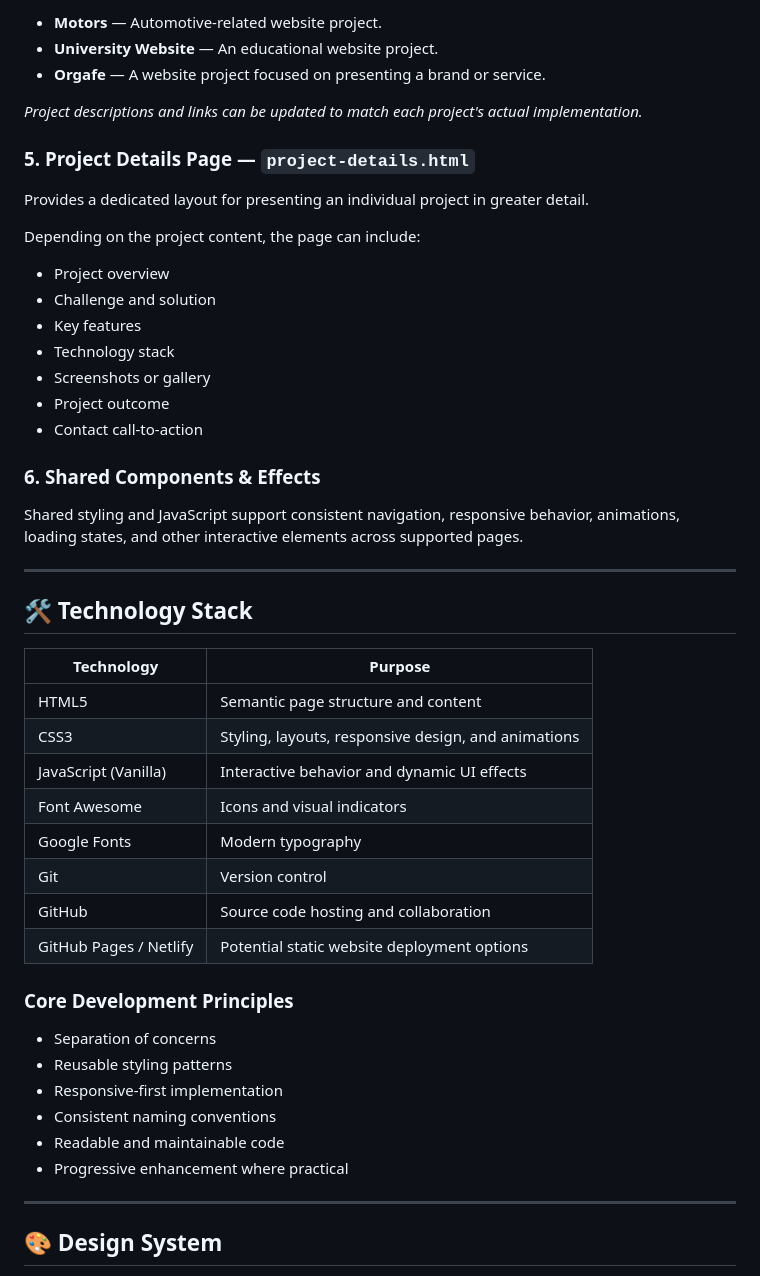
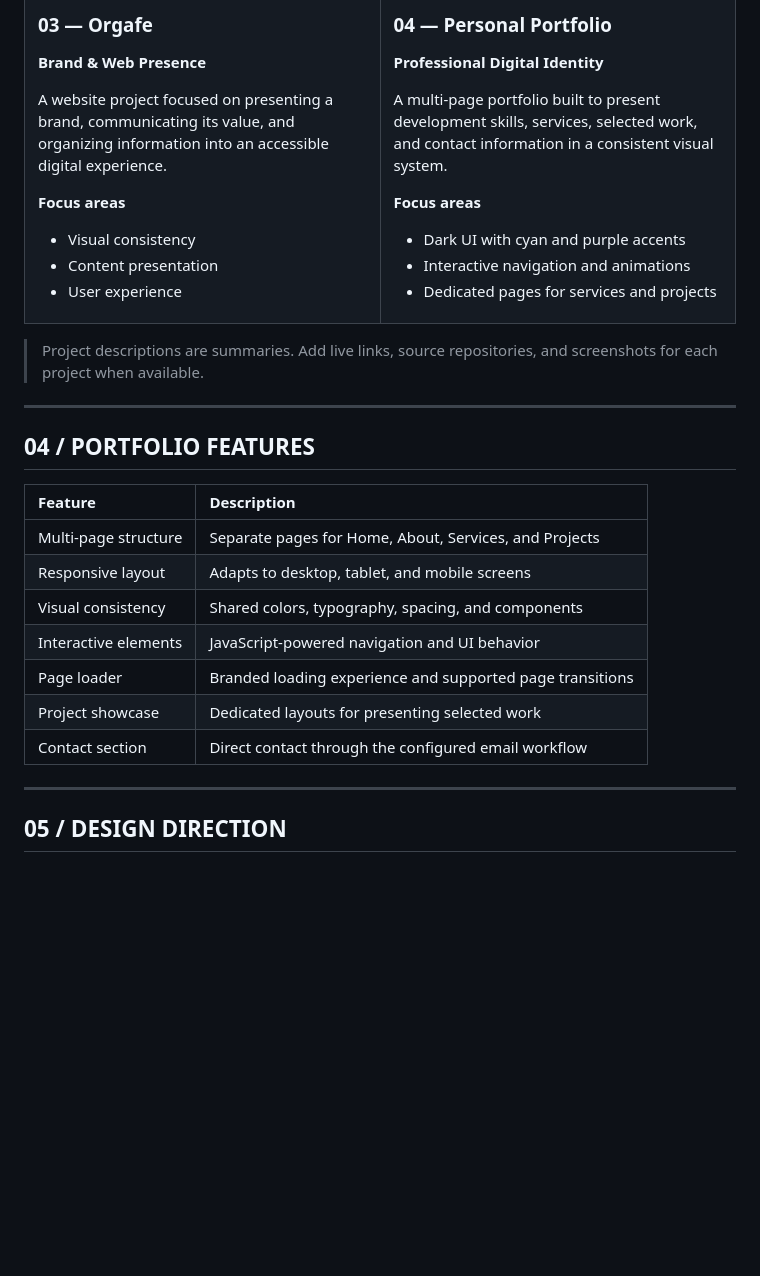
Before and after one commit to AnikHaque/Ekramul-Haque-Portfolio, a Markdown page: Readme.md, the part around one of its changes. Drawn GitHub-style; blank space fills up the shorter version.

Commit message:
github readme added

```diff
--- a/Readme.md
+++ b/Readme.md
@@ -96,53 +128,50 @@ Featured project examples include:
 
-- **Motors** — Automotive-related website project.
-- **University Website** — An educational website project.
-- **Orgafe** — A website project focused on presenting a brand or service.
+### 03 — Orgafe
 
-*Project descriptions and links can be updated to match each project's actual implementation.*
+**Brand & Web Presence**
 
-### 5. Project Details Page — `project-details.html`
+A website project focused on presenting a brand, communicating its value, and organizing information into an accessible digital experience.
 
-Provides a dedicated layout for presenting an individual project in greater detail.
+**Focus areas**
+- Visual consistency
+- Content presentation
+- User experience
 
-Depending on the project content, the page can include:
+</td>
+    <td width="50%" valign="top">
 
-- Project overview
-- Challenge and solution
-- Key features
-- Technology stack
-- Screenshots or gallery
-- Project outcome
-- Contact call-to-action
+### 04 — Personal Portfolio
 
-### 6. Shared Components & Effects
+**Professional Digital Identity**
 
-Shared styling and JavaScript support consistent navigation, responsive behavior, animations, loading states, and other interactive elements across supported pages.
+A multi-page portfolio built to present development skills, services, selected work, and contact information in a consistent visual system.
+
+**Focus areas**
+- Dark UI with cyan and purple accents
+- Interactive navigation and animations
+- Dedicated pages for services and projects
+
+</td>
+  </tr>
+</table>
+
+> Project descriptions are summaries. Add live links, source repositories, and screenshots for each project when available.
 
 ---
 
-## 🛠️ Technology Stack
+## 04 / PORTFOLIO FEATURES
 
-| Technology | Purpose |
-|---|---|
-| HTML5 | Semantic page structure and content |
-| CSS3 | Styling, layouts, responsive design, and animations |
-| JavaScript (Vanilla) | Interactive behavior and dynamic UI effects |
-| Font Awesome | Icons and visual indicators |
-| Google Fonts | Modern typography |
-| Git | Version control |
-| GitHub | Source code hosting and collaboration |
-| GitHub Pages / Netlify | Potential static website deployment options |
-
-### Core Development Principles
-
-- Separation of concerns
-- Reusable styling patterns
-- Responsive-first implementation
-- Consistent naming conventions
-- Readable and maintainable code
-- Progressive enhancement where practical
+| Feature | Description |
+|:--|:--|
+| Multi-page structure | Separate pages for Home, About, Services, and Projects |
+| Responsive layout | Adapts to desktop, tablet, and mobile screens |
+| Visual consistency | Shared colors, typography, spacing, and components |
+| Interactive elements | JavaScript-powered navigation and UI behavior |
+| Page loader | Branded loading experience and supported page transitions |
+| Project showcase | Dedicated layouts for presenting selected work |
+| Contact section | Direct contact through the configured email workflow |
 
 ---
 
-## 🎨 Design System
+## 05 / DESIGN DIRECTION
 
```
Also changed, not shown: other parts of Readme.md (+190 -309 lines).
